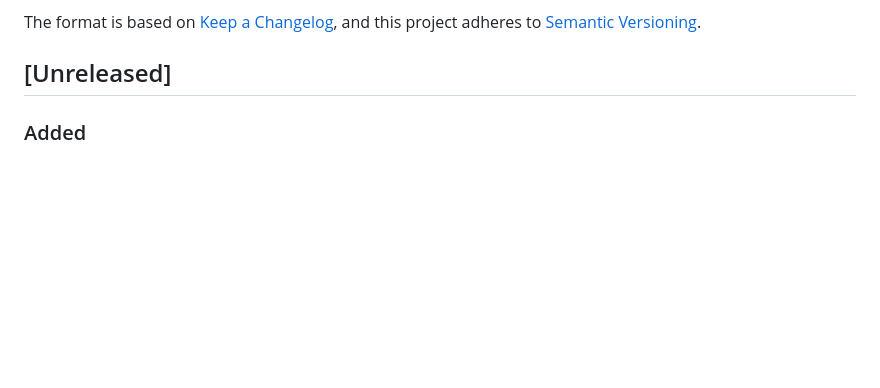
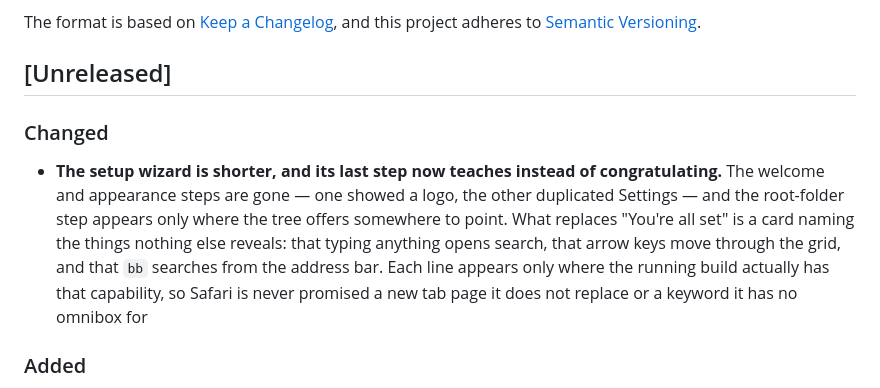
Before and after one commit to farhadeidi/bookmarks-but-better, a Markdown page: CHANGELOG.md, the part around the change. Drawn GitHub-style; blank space fills up the shorter version.

Commit message:
docs: record the wizard rework

```diff
--- a/CHANGELOG.md
+++ b/CHANGELOG.md
@@ -6,6 +6,18 @@ The format is based on [Keep a Changelog](https://keepachangelog.com/en/1.1.0/),
 and this project adheres to [Semantic Versioning](https://semver.org/spec/v2.0.0.html).
 
 ## [Unreleased]
+
+### Changed
+
+- **The setup wizard is shorter, and its last step now teaches instead of
+  congratulating.** The welcome and appearance steps are gone — one showed a
+  logo, the other duplicated Settings — and the root-folder step appears only
+  where the tree offers somewhere to point. What replaces "You're all set" is a
+  card naming the things nothing else reveals: that typing anything opens
+  search, that arrow keys move through the grid, and that `bb` searches from
+  the address bar. Each line appears only where the running build actually has
+  that capability, so Safari is never promised a new tab page it does not
+  replace or a keyword it has no omnibox for
 
 ### Added
 
```
